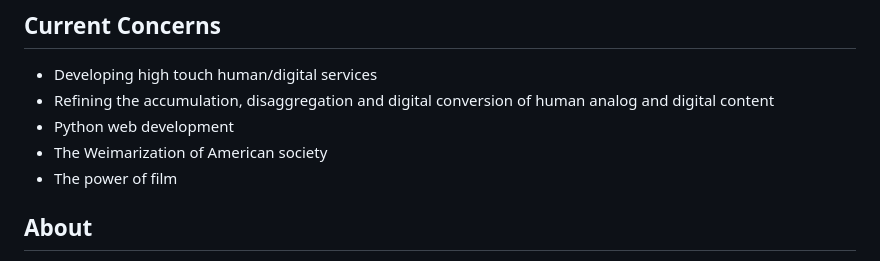
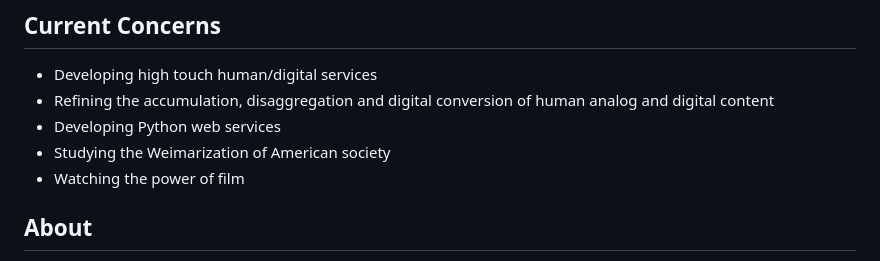
Before and after one commit to stevewil/stevewil.link, a Markdown page: index.md, the part around the change. Drawn GitHub-style.

Commit message:
content update

```diff
--- a/index.md
+++ b/index.md
@@ -4,9 +4,9 @@ human-digital concierge
 ## Current Concerns
 - Developing high touch human/digital services
 - Refining the accumulation, disaggregation and digital conversion of human analog and digital content
-- Python web development
-- The Weimarization of American society
-- The power of film
+- Developing Python web services
+- Studying the Weimarization of American society
+- Watching the power of film
 
 ## About
 A scholar, an autodidact, a polyglot, Steven C. Williams has worked extensively and intensively as a technologist in education.
```
